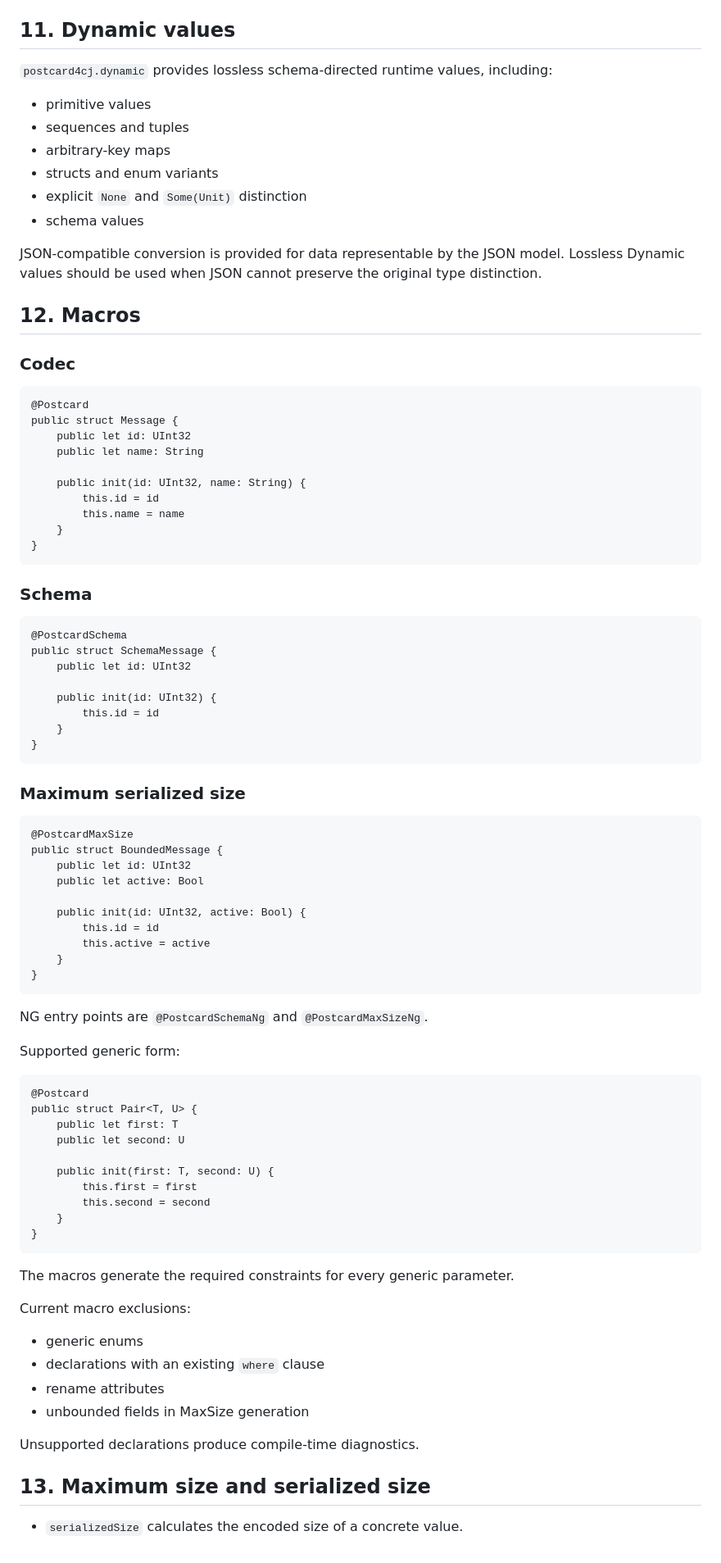
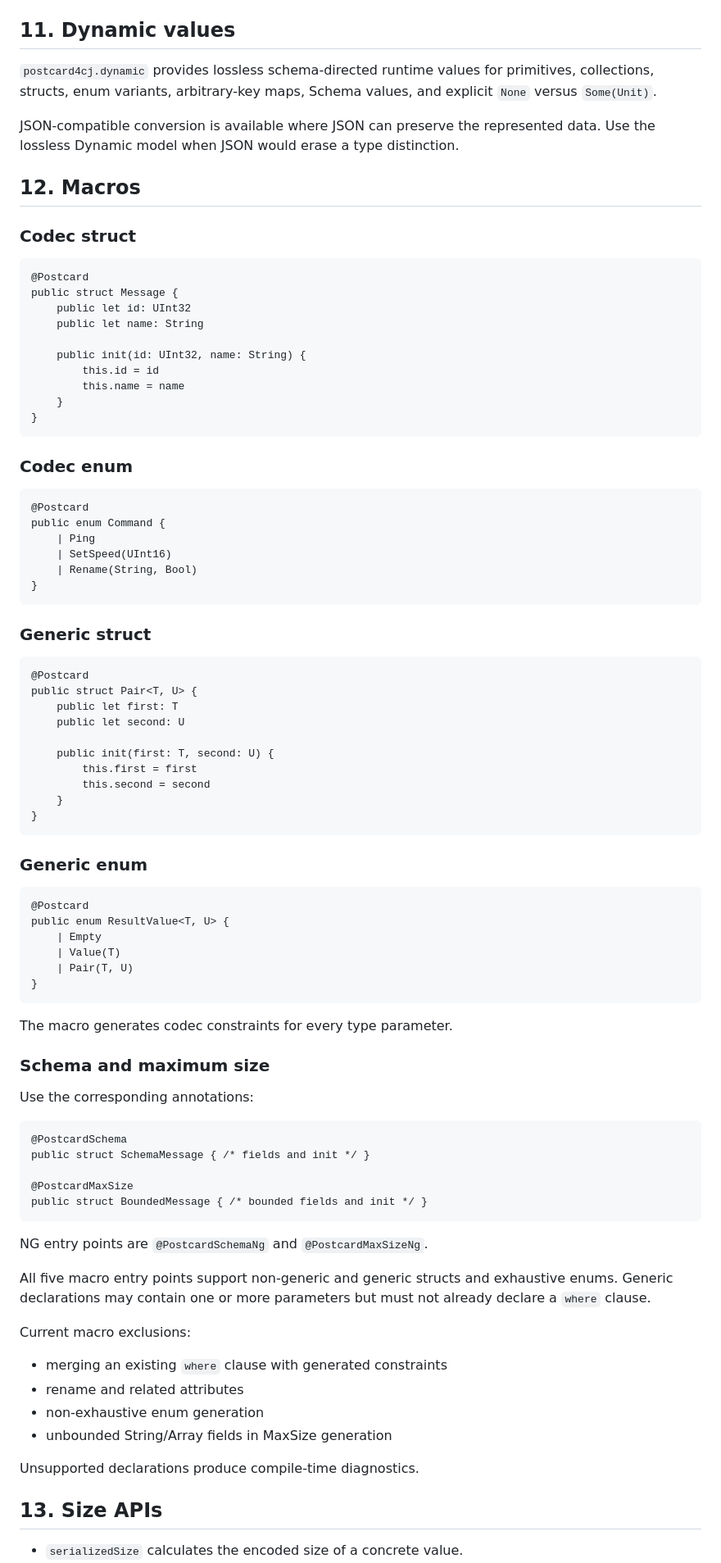
Before and after one commit to hu-qi/postcard4cj, a Markdown page: doc/feature_api.md, the part around one of its changes. Shown at 82% size. Rendered like a GitHub page.

Commit message:
docs: add generic enum API examples

````diff
--- a/doc/feature_api.md
+++ b/doc/feature_api.md
@@ -164,20 +134,13 @@ The NG namespace uses `PostcardSchemaNg<T>` and `schemaNg()`.
 
 ## 11. Dynamic values
 
-`postcard4cj.dynamic` provides lossless schema-directed runtime values, including:
+`postcard4cj.dynamic` provides lossless schema-directed runtime values for primitives, collections, structs, enum variants, arbitrary-key maps, Schema values, and explicit `None` versus `Some(Unit)`.
 
-- primitive values
-- sequences and tuples
-- arbitrary-key maps
-- structs and enum variants
-- explicit `None` and `Some(Unit)` distinction
-- schema values
-
-JSON-compatible conversion is provided for data representable by the JSON model. Lossless Dynamic values should be used when JSON cannot preserve the original type distinction.
+JSON-compatible conversion is available where JSON can preserve the represented data. Use the lossless Dynamic model when JSON would erase a type distinction.
 
 ## 12. Macros
 
-### Codec
+### Codec struct
 
 ```cangjie
 @Postcard
@@ -192,37 +155,18 @@ public struct Message {
 }
 ```
 
-### Schema
+### Codec enum
 
 ```cangjie
-@PostcardSchema
-public struct SchemaMessage {
-    public let id: UInt32
-
-    public init(id: UInt32) {
-        this.id = id
-    }
+@Postcard
+public enum Command {
+    | Ping
+    | SetSpeed(UInt16)
+    | Rename(String, Bool)
 }
 ```
 
-### Maximum serialized size
-
-```cangjie
-@PostcardMaxSize
-public struct BoundedMessage {
-    public let id: UInt32
-    public let active: Bool
-
-    public init(id: UInt32, active: Bool) {
-        this.id = id
-        this.active = active
-    }
-}
-```
-
-NG entry points are `@PostcardSchemaNg` and `@PostcardMaxSizeNg`.
-
-Supported generic form:
+### Generic struct
 
 ```cangjie
 @Postcard
@@ -237,17 +181,44 @@ public struct Pair<T, U> {
 }
 ```
 
-The macros generate the required constraints for every generic parameter.
+### Generic enum
+
+```cangjie
+@Postcard
+public enum ResultValue<T, U> {
+    | Empty
+    | Value(T)
+    | Pair(T, U)
+}
+```
+
+The macro generates codec constraints for every type parameter.
+
+### Schema and maximum size
+
+Use the corresponding annotations:
+
+```cangjie
+@PostcardSchema
+public struct SchemaMessage { /* fields and init */ }
+
+@PostcardMaxSize
+public struct BoundedMessage { /* bounded fields and init */ }
+```
+
+NG entry points are `@PostcardSchemaNg` and `@PostcardMaxSizeNg`.
+
+All five macro entry points support non-generic and generic structs and exhaustive enums. Generic declarations may contain one or more parameters but must not already declare a `where` clause.
 
 Current macro exclusions:
 
-- generic enums
-- declarations with an existing `where` clause
-- rename attributes
-- unbounded fields in MaxSize generation
+- merging an existing `where` clause with generated constraints
+- rename and related attributes
+- non-exhaustive enum generation
+- unbounded String/Array fields in MaxSize generation
 
 Unsupported declarations produce compile-time diagnostics.
 
-## 13. Maximum size and serialized size
+## 13. Size APIs
 
 - `serializedSize` calculates the encoded size of a concrete value.
````
Also changed, not shown: other parts of doc/feature_api.md (+77 -111 lines).
